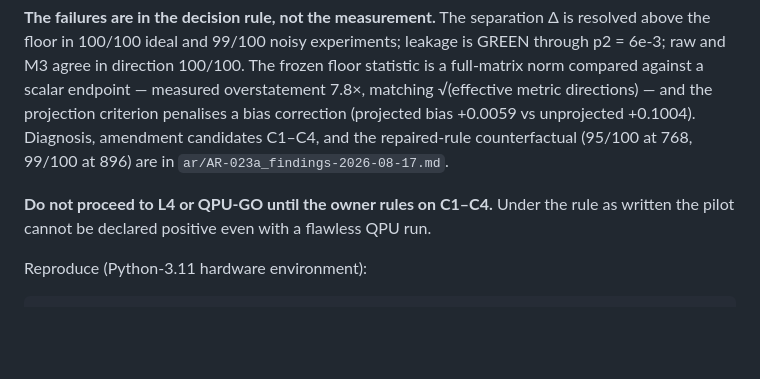
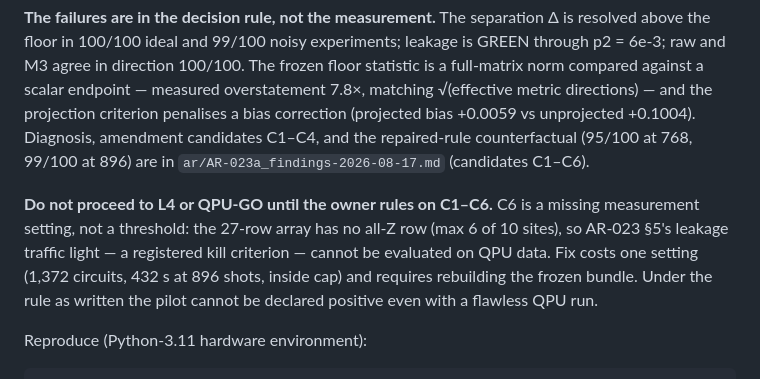
Before and after one commit to olegroshka/ideg, a Markdown page: hardware/ibm_exp1/README.md, the part around the change. Drawn GitHub-style; blank space fills up the shorter version.

```diff
--- a/hardware/ibm_exp1/README.md
+++ b/hardware/ibm_exp1/README.md
@@ -59,9 +59,14 @@ matching √(effective metric directions) — and the projection criterion
 penalises a bias correction (projected bias +0.0059 vs unprojected
 +0.1004).  Diagnosis, amendment candidates C1–C4, and the repaired-rule
 counterfactual (95/100 at 768, 99/100 at 896) are in
-`ar/AR-023a_findings-2026-08-17.md`.
+`ar/AR-023a_findings-2026-08-17.md` (candidates C1–C6).
 
-**Do not proceed to L4 or QPU-GO until the owner rules on C1–C4.**
+**Do not proceed to L4 or QPU-GO until the owner rules on C1–C6.**
+C6 is a missing measurement setting, not a threshold: the 27-row array
+has no all-Z row (max 6 of 10 sites), so AR-023 §5's leakage traffic
+light — a registered kill criterion — cannot be evaluated on QPU data.
+Fix costs one setting (1,372 circuits, 432 s at 896 shots, inside cap)
+and requires rebuilding the frozen bundle.
 Under the rule as written the pilot cannot be declared positive even
 with a flawless QPU run.
 
```
Also changed, not shown: sessions/2026-08-17_AR-023a-S1S2.md (+36 -10 lines).
